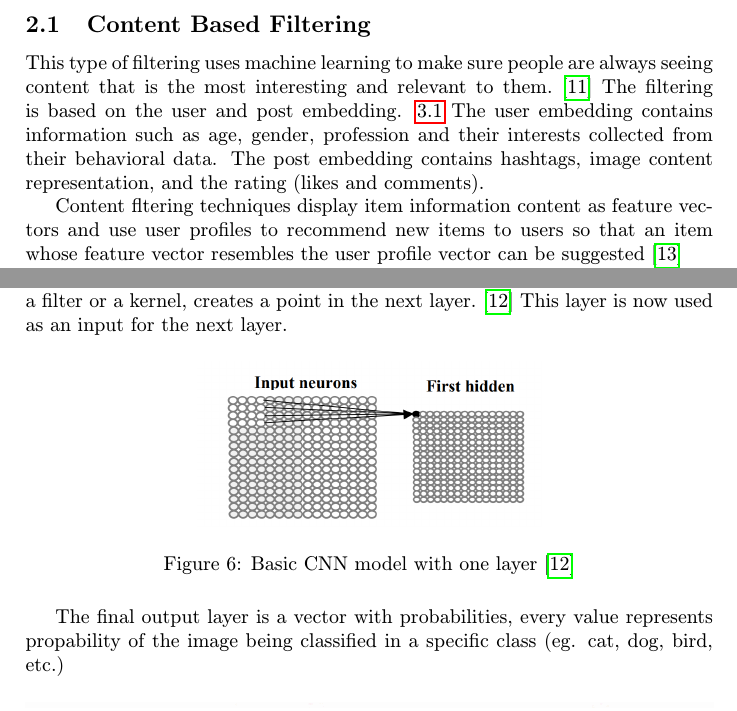
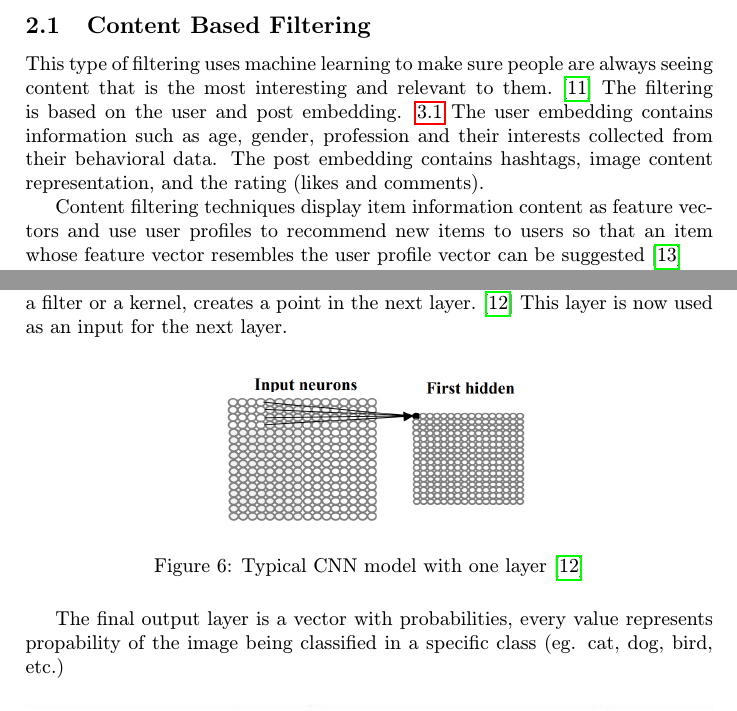
Before and after one commit to tomikjetu/stuba-fiit-clanok-recommendation-systems, a LaTeX paper (main.tex): two parts of pages 2 and 6 of 8, joined at a grey line, cut so that both start at the same text. Compiled offline with pdfLaTeX.

Commit message:
refactor

```diff
--- a/main.tex
+++ b/main.tex
@@ -57,13 +57,14 @@ Implementations of neural networks \ref{nn} (sometimes referred to as the black
 \end{figure}
 
 The proposed Algorithm uses a Convolutional Neural Network \ref{cnn} to create image interpretation for one of the tower's embedding, along with other crucial post data, such as caption or hashtags. The second tower's embedding contains the user data such as their behavioral data. The Two Towers Neural Network \ref{nn} then calculates the similarity between the post and user to determine if it's a good recommendation. This system can be easily used in Content Based Filtering. \ref{applications/content-based-filtering}
+
 One of the main challenges in recommendation systems is recommending posts to a new users, who cannot be scored against existing posts. Such a problem is called ‘Cold Start' \ref{cold-start} problem. \cite{10373857} Similar problem rises for recommending new posts to users.
 
 \subsection{Content Based Filtering}\label{applications/content-based-filtering}
 
 This type of filtering uses machine learning to make sure people are always seeing content that is the most interesting and relevant to them. \cite{ig-new-content} The filtering is based on the user and post embedding. \ref{embedding} The user embedding contains information such as age, gender, profession and their interests collected from their behavioral data. The post embedding contains hashtags, image content representation, and the rating (likes and comments).
 
-Content fltering techniques display item information content as feature vectors and use user profiles to recommend new items to users so that an item whose feature vector resembles the user profile vector can be suggested \cite{esvdascfacsasdicars}
+Content filtering techniques display item information content as feature vectors and use user profiles to recommend new items to users so that an item whose feature vector resembles the user profile vector can be suggested \cite{esvdascfacsasdicars}
 
 Therefore it's important for the system to collect data about the user. The behavioral data includes historical feedback, like user's recent likes, comments and might include things like time spent looking at a picture or frequency of interaction and other patterns. For example, the user likes to look at motivational images in the morning and something calming in the evening.
 
@@ -171,7 +172,7 @@ Instead of an input vector, now we have a matrix (an image). Similarly to an ele
 \begin{figure}[H]
     \centering
     \includegraphics[width=0.5\linewidth]{Images/cnn-layer.png}
-    \caption{Basic CNN model with one layer \cite{8609672}}
+    \caption{Typical CNN model with one layer \cite{8609672}}
     \label{fig:cnn-layer}
 \end{figure}
 
```
